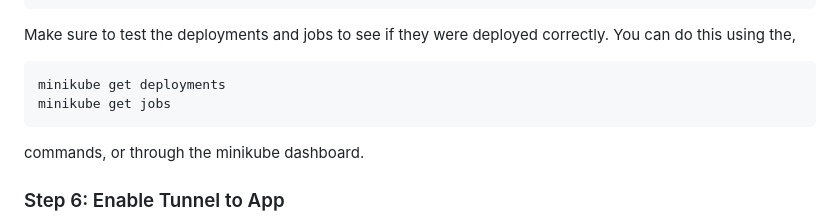
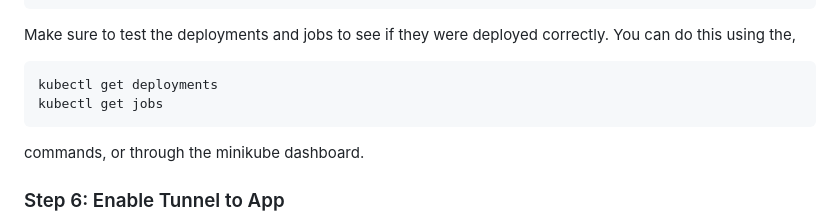
Before and after one commit to hspahic-cs/BRT-DevOps-interview, a Markdown page: README.md, the part around the change. GitHub-like rendering.

Commit message:
Update README.md
Another small correction caught going through the tutorial

````diff
--- a/README.md
+++ b/README.md
@@ -132,8 +132,8 @@ kubectl apply -f application/jobs.yaml
 
 Make sure to test the deployments and jobs to see if they were deployed correctly. You can do this using the,
 ```bash
-minikube get deployments
-minikube get jobs
+kubectl get deployments
+kubectl get jobs
 ```
 commands, or through the minikube dashboard.
 
````
